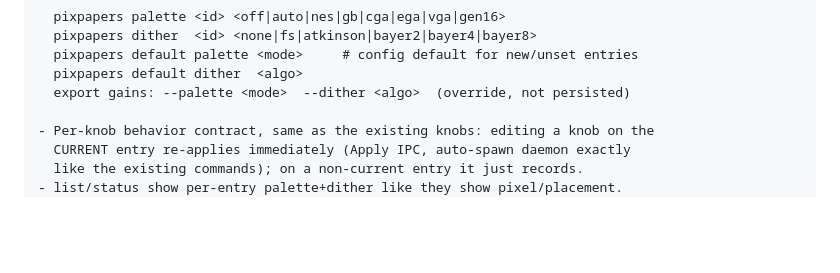
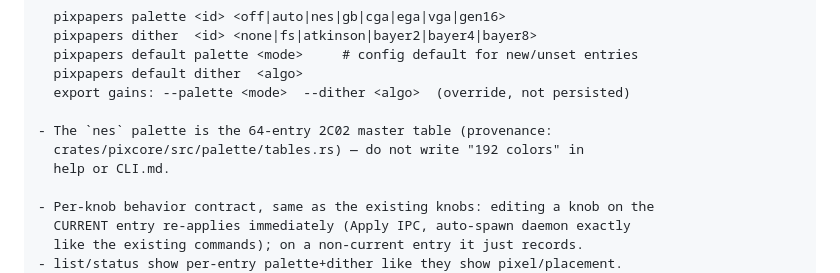
Before and after one commit to lariocpt/pixelated-papers, a Markdown page: SESSION-PROMPTS.md, the part around the change. GitHub-like rendering; blank space fills up the shorter version.

```diff
--- a/SESSION-PROMPTS.md
+++ b/SESSION-PROMPTS.md
@@ -121,6 +121,10 @@ commands' shape and behavior contract exactly:
   pixpapers default palette <mode>     # config default for new/unset entries
   pixpapers default dither  <algo>
   export gains: --palette <mode>  --dither <algo>  (override, not persisted)
+
+- The `nes` palette is the 64-entry 2C02 master table (provenance:
+  crates/pixcore/src/palette/tables.rs) — do not write "192 colors" in
+  help or CLI.md.
 
 - Per-knob behavior contract, same as the existing knobs: editing a knob on the
   CURRENT entry re-applies immediately (Apply IPC, auto-spawn daemon exactly
```
Also changed, not shown: PLAN-30-ct.md (+3 -2 lines).
